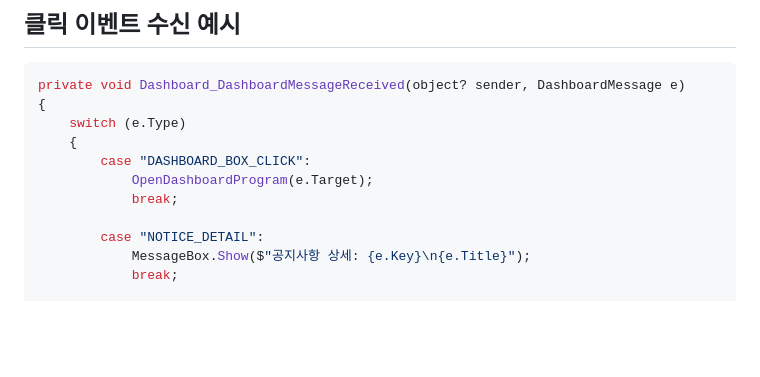
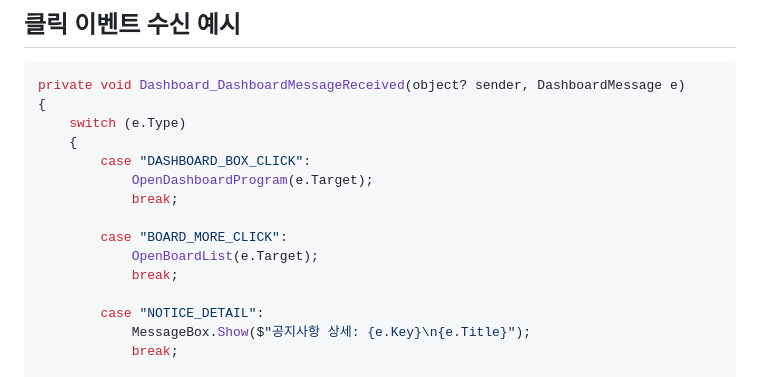
Before and after one commit to GNh0/MES_Dashboard_1, a Markdown page: README.md, the part around one of its changes. Drawn GitHub-style; blank space fills up the shorter version.

```diff
--- a/README.md
+++ b/README.md
@@ -183,6 +307,10 @@ private void Dashboard_DashboardMessageReceived(object? sender, DashboardMessage
             OpenDashboardProgram(e.Target);
             break;
 
+        case "BOARD_MORE_CLICK":
+            OpenBoardList(e.Target);
+            break;
+
         case "NOTICE_DETAIL":
             MessageBox.Show($"공지사항 상세: {e.Key}\n{e.Title}");
             break;
```
Also changed, not shown: other parts of README.md (+139 -1 lines).
